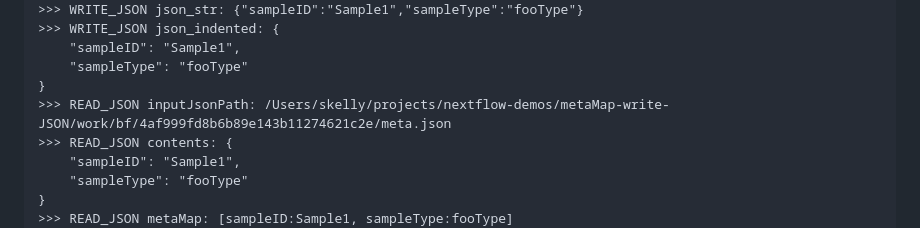
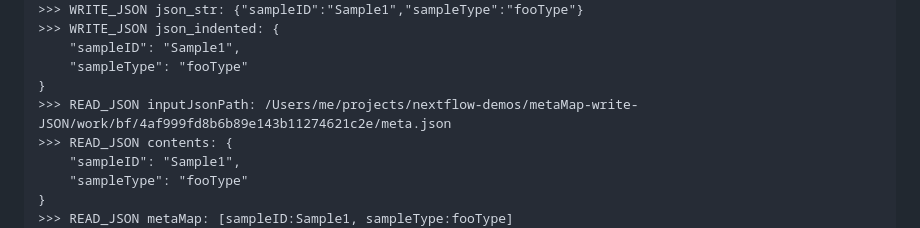
Before and after one commit to stevekm/nextflow-demos, a Markdown page: metaMap-write-JSON/README.md, the part around the change. Rendered like a GitHub page.

```diff
--- a/metaMap-write-JSON/README.md
+++ b/metaMap-write-JSON/README.md
@@ -30,7 +30,7 @@ executor >  local (2)
     "sampleID": "Sample1",
     "sampleType": "fooType"
 }
->>> READ_JSON inputJsonPath: /Users/skelly/projects/nextflow-demos/metaMap-write-JSON/work/bf/4af999fd8b6b89e143b11274621c2e/meta.json
+>>> READ_JSON inputJsonPath: /Users/me/projects/nextflow-demos/metaMap-write-JSON/work/bf/4af999fd8b6b89e143b11274621c2e/meta.json
 >>> READ_JSON contents: {
     "sampleID": "Sample1",
     "sampleType": "fooType"
```
